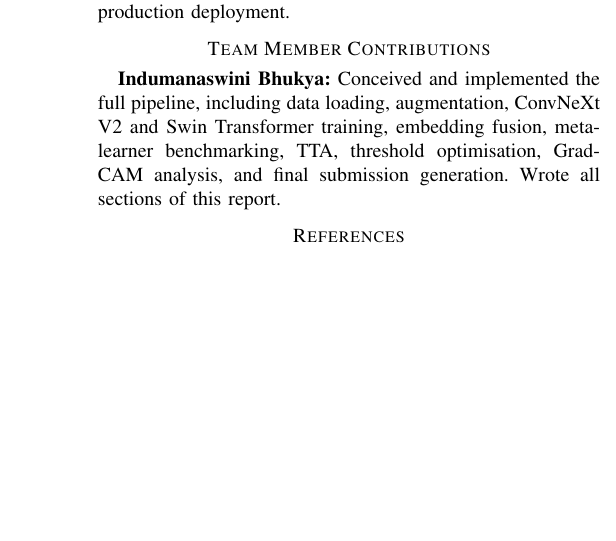
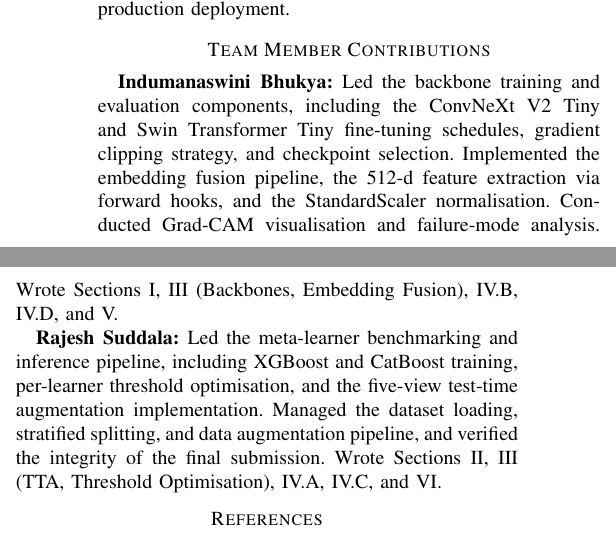
Before and after one commit to indubhukya/Etsy_AIML, a LaTeX paper (report.tex): part of one column of page 4 of 4 before the commit and two parts of the columns of page 4 of 4 after it, the two joined at a grey line, cut so that both start at the same text, the shorter picture padded with empty space. Compiled offline with pdfLaTeX.

Commit message:
Add Rajesh Suddala as second author and split Team Contributions equally
Agent-Logs-Url: https://github.com/indubhukya/Etsy_AIML/sessions/04e338f1-b8e1-42a9-b567-4226538bc10f

Co-authored-by: indubhukya <122012181+indubhukya@users.noreply.github.com>

```diff
--- a/report.tex
+++ b/report.tex
@@ -423,11 +429,19 @@
 %% ── Team Member Contributions ─────────────────────────────────────────────────
 \section*{Team Member Contributions}
 
-\textbf{Indumanaswini Bhukya:} Conceived and implemented the full pipeline,
-including data loading, augmentation, ConvNeXt V2 and Swin Transformer training,
-embedding fusion, meta-learner benchmarking, TTA, threshold optimisation,
-Grad-CAM analysis, and final submission generation.  Wrote all sections of this
-report.
+\textbf{Indumanaswini Bhukya:} Led the backbone training and evaluation components,
+including the ConvNeXt V2 Tiny and Swin Transformer Tiny fine-tuning schedules,
+gradient clipping strategy, and checkpoint selection.  Implemented the embedding
+fusion pipeline, the 512-d feature extraction via forward hooks, and the
+StandardScaler normalisation.  Conducted Grad-CAM visualisation and failure-mode
+analysis.  Wrote Sections~I, III (Backbones, Embedding Fusion), IV.B, IV.D, and~V.
+
+\textbf{Rajesh Suddala:} Led the meta-learner benchmarking and inference pipeline,
+including XGBoost and CatBoost training, per-learner threshold optimisation, and
+the five-view test-time augmentation implementation.  Managed the dataset loading,
+stratified splitting, and data augmentation pipeline, and verified the integrity of
+the final submission.  Wrote Sections~II, III (TTA, Threshold Optimisation),
+IV.A, IV.C, and~VI.
 
 %% ── References ────────────────────────────────────────────────────────────────
 \bibliographystyle{IEEEtran}
```
Also changed, not shown: report.tex (6 more changed lines).
